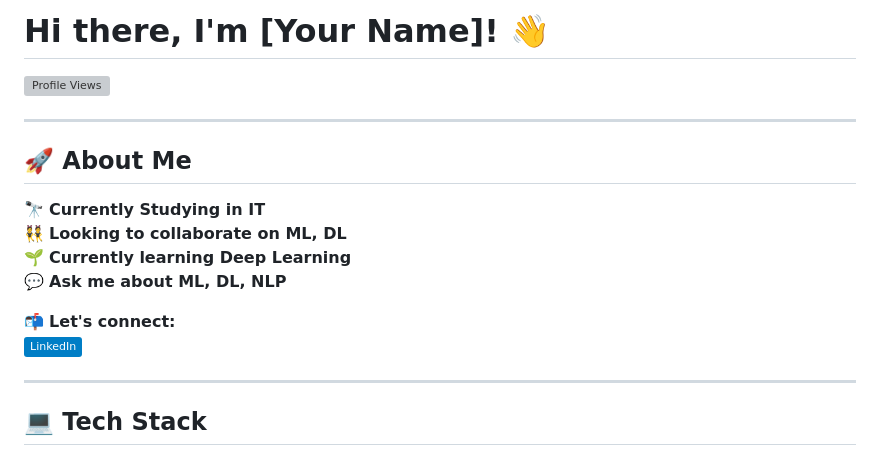
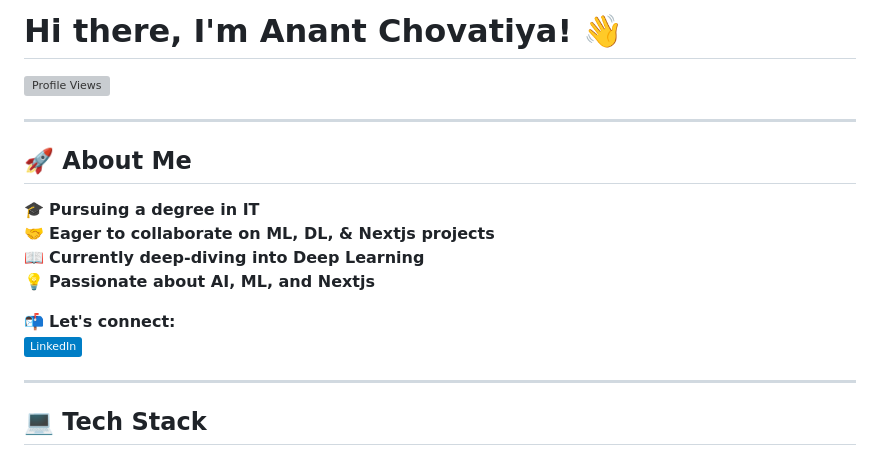
Before and after one commit to anantchovatiya/anantchovatiya, a Markdown page: README.md, the part around one of its changes. Rendered like a GitHub page; badges without logos; grey boxes are pictures that could not be loaded.

```diff
--- a/README.md
+++ b/README.md
@@ -1,4 +1,4 @@
-# Hi there, I'm [Your Name]! 👋
+# Hi there, I'm Anant Chovatiya! 👋
 
 ![Profile Views](https://komarev.com/ghpvc/?username=yourusername&color=blue&style=flat)
 
@@ -6,9 +6,9 @@
 
 ## 🚀 About Me
 
-🔭 **Currently Studying in IT**
-👯 **Looking to collaborate on ML, DL**
-🌱 **Currently learning Deep Learning**
-💬 **Ask me about ML, DL, NLP**
+🎓 **Pursuing a degree in IT**
+🤝 **Eager to collaborate on ML, DL, & Nextjs projects**
+📖 **Currently deep-diving into Deep Learning**
+💡 **Passionate about AI, ML, and Nextjs**
 
 📬 **Let's connect:**
```
Also changed, not shown: other parts of README.md (+2 -1 lines).
